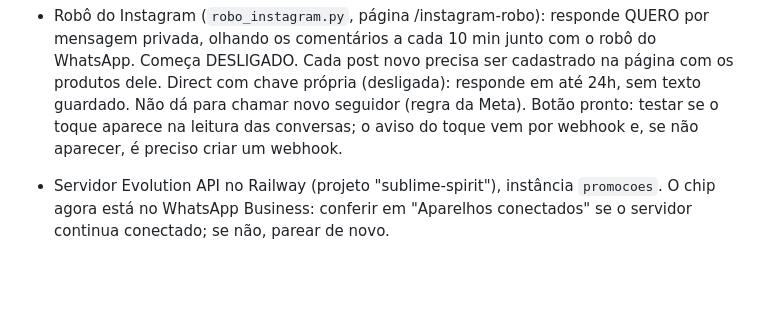
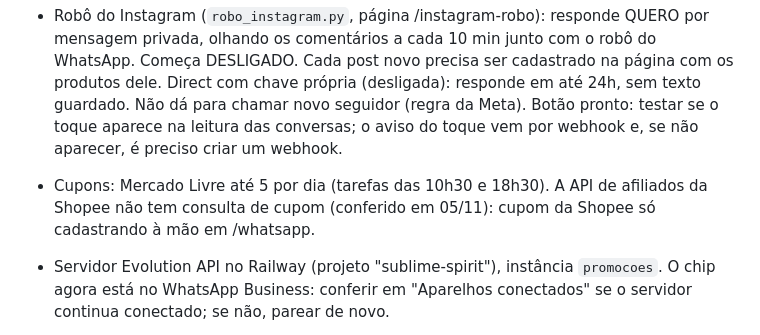
Before and after one commit to keitianenazareth-gif/radar-afiliados-app, a Markdown page: PENDENCIAS.md, the part around the change. Rendered like a GitHub page; blank space fills up the shorter version.

Commit message:
Tarefa do ML: ate 5 cupons por dia
Co-Authored-By: Claude Opus 5.5 <noreply@anthropic.com>

```diff
--- a/PENDENCIAS.md
+++ b/PENDENCIAS.md
@@ -24,6 +24,8 @@ marque aqui com [x] e faça commit.
   Direct com chave própria (desligada): responde em até 24h, sem texto guardado. Não dá para
   chamar novo seguidor (regra da Meta). Botão pronto: testar se o toque aparece na leitura
   das conversas; o aviso do toque vem por webhook e, se não aparecer, é preciso criar um webhook.
+- Cupons: Mercado Livre até 5 por dia (tarefas das 10h30 e 18h30). A API de afiliados da Shopee
+  não tem consulta de cupom (conferido em 05/11): cupom da Shopee só cadastrando à mão em /whatsapp.
 - Servidor Evolution API no Railway (projeto "sublime-spirit"), instância `promocoes`.
   O chip agora está no WhatsApp Business: conferir em "Aparelhos conectados" se o
   servidor continua conectado; se não, parear de novo.
```
Also changed, not shown: tarefa_ml/INSTRUCOES.md (+4 -4 lines).
